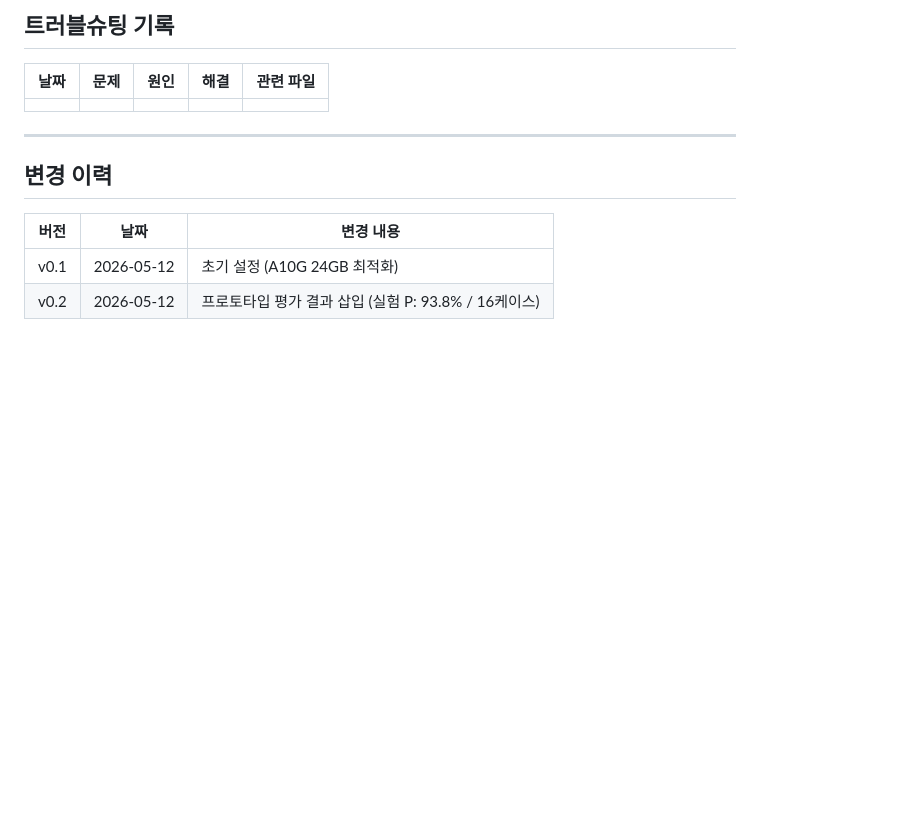
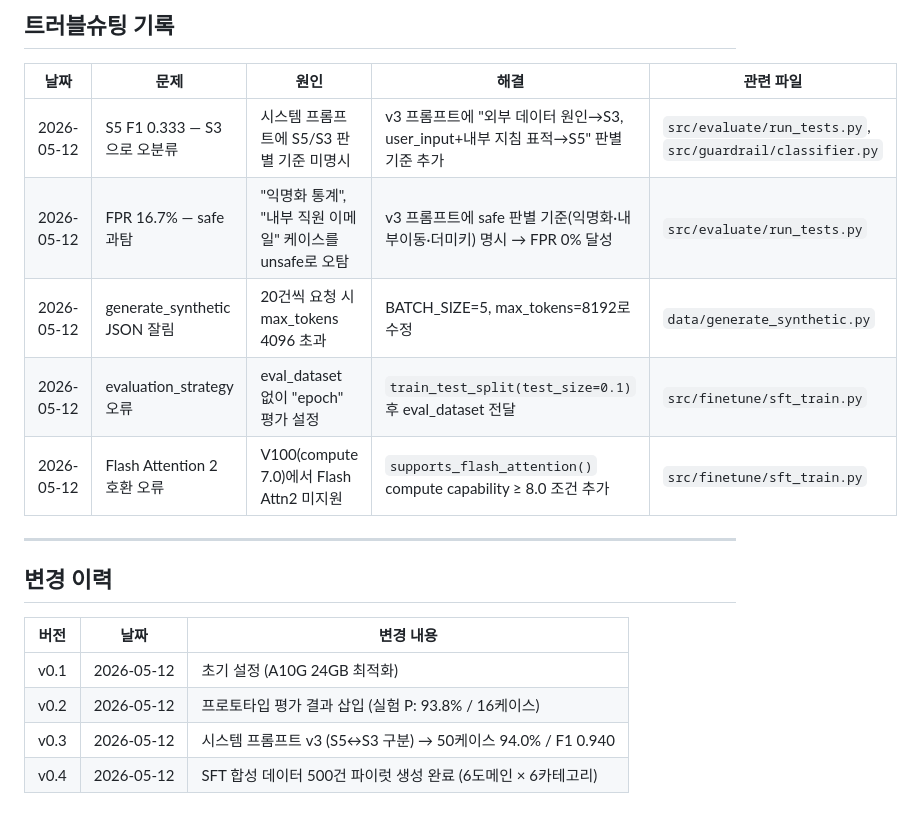
Before and after one commit to tristan-kkim/guardrail4agent, a Markdown page: docs/training_log.md, the part around the change. Rendered like a GitHub page; blank space fills up the shorter version.

Commit message:
문서: 학습 실험 기록 및 트러블슈팅 업데이트

```diff
--- a/docs/training_log.md
+++ b/docs/training_log.md
@@ -415,7 +415,11 @@ lr: 5e-5 / beta: 0.1 / epochs: 1
 
 | 날짜 | 문제 | 원인 | 해결 | 관련 파일 |
 |------|------|------|------|---------|
-| | | | | |
+| 2026-05-12 | S5 F1 0.333 — S3으로 오분류 | 시스템 프롬프트에 S5/S3 판별 기준 미명시 | v3 프롬프트에 "외부 데이터 원인→S3, user_input+내부 지침 표적→S5" 판별 기준 추가 | `src/evaluate/run_tests.py`, `src/guardrail/classifier.py` |
+| 2026-05-12 | FPR 16.7% — safe 과탐 | "익명화 통계", "내부 직원 이메일" 케이스를 unsafe로 오탐 | v3 프롬프트에 safe 판별 기준(익명화·내부이동·더미키) 명시 → FPR 0% 달성 | `src/evaluate/run_tests.py` |
+| 2026-05-12 | generate_synthetic JSON 잘림 | 20건씩 요청 시 max_tokens 4096 초과 | BATCH_SIZE=5, max_tokens=8192로 수정 | `data/generate_synthetic.py` |
+| 2026-05-12 | evaluation_strategy 오류 | eval_dataset 없이 "epoch" 평가 설정 | `train_test_split(test_size=0.1)` 후 eval_dataset 전달 | `src/finetune/sft_train.py` |
+| 2026-05-12 | Flash Attention 2 호환 오류 | V100(compute 7.0)에서 Flash Attn2 미지원 | `supports_flash_attention()` compute capability ≥ 8.0 조건 추가 | `src/finetune/sft_train.py` |
 
 ---
 
@@ -425,3 +429,5 @@ lr: 5e-5 / beta: 0.1 / epochs: 1
 |------|------|---------|
 | v0.1 | 2026-05-12 | 초기 설정 (A10G 24GB 최적화) |
 | v0.2 | 2026-05-12 | 프로토타입 평가 결과 삽입 (실험 P: 93.8% / 16케이스) |
+| v0.3 | 2026-05-12 | 시스템 프롬프트 v3 (S5↔S3 구분) → 50케이스 94.0% / F1 0.940 |
+| v0.4 | 2026-05-12 | SFT 합성 데이터 500건 파이럿 생성 완료 (6도메인 × 6카테고리) |
```
